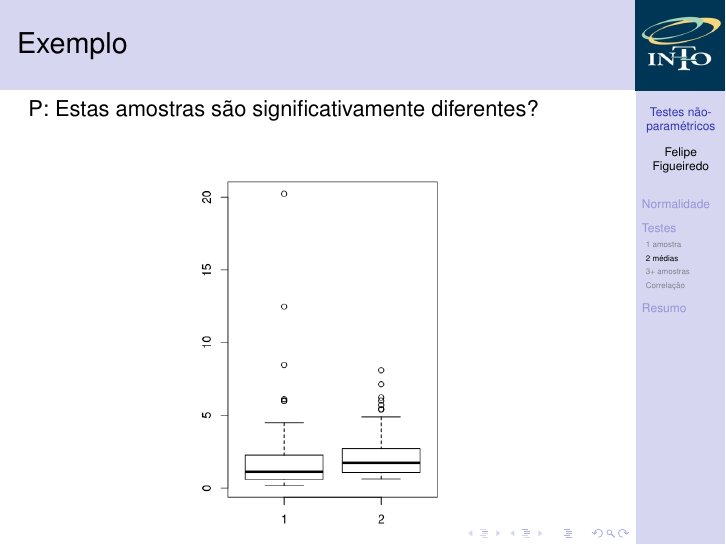
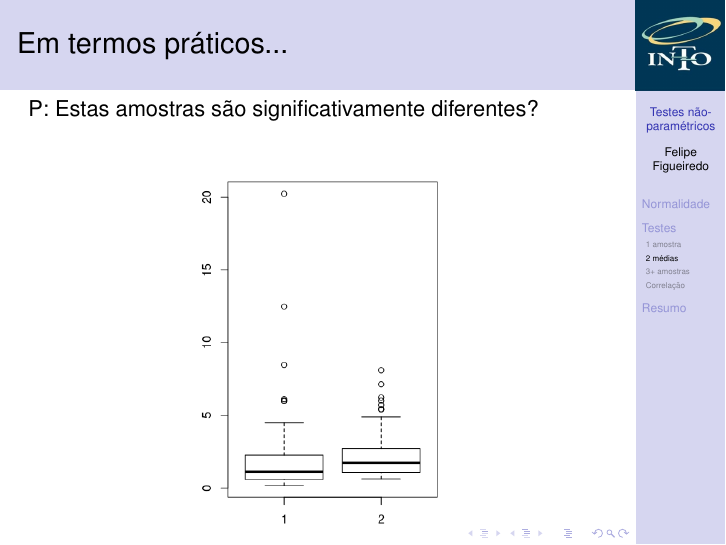
Before and after one commit to philsf/Bioestatistica, LaTeX slides (Aulas/BE-Nao_Param.tex): page 41 of 54. Compiled offline with pdfLaTeX.

Commit message:
motivação
título renomeado para motivar

```diff
--- a/Aulas/BE-Nao_Param.tex
+++ b/Aulas/BE-Nao_Param.tex
@@ -288,7 +288,7 @@ Dados normais x dados transformados (log)
   \end{block}
 \end{frame}
 
-\begin{frame}{Exemplo}
+\begin{frame}{Em termos práticos...}
 P: Estas amostras são significativamente diferentes?
 
   \centering
```
